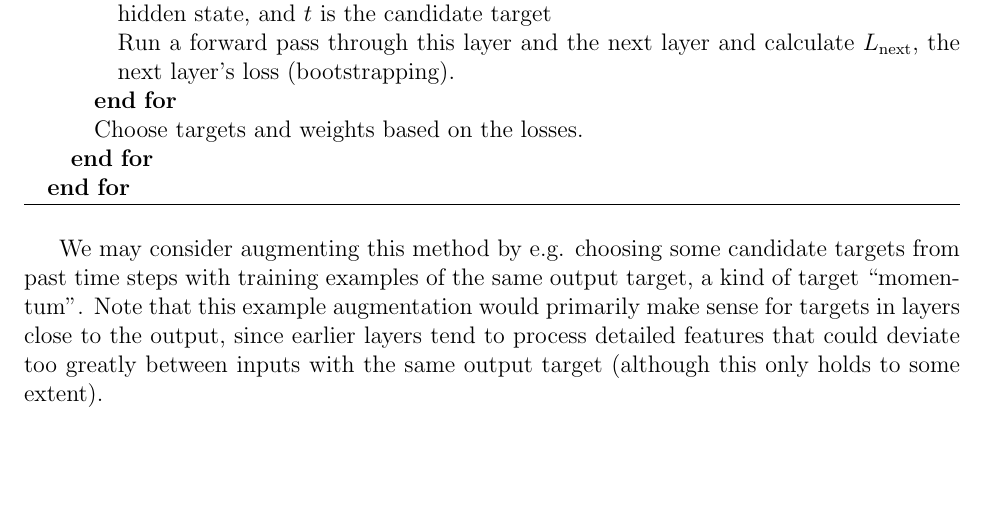
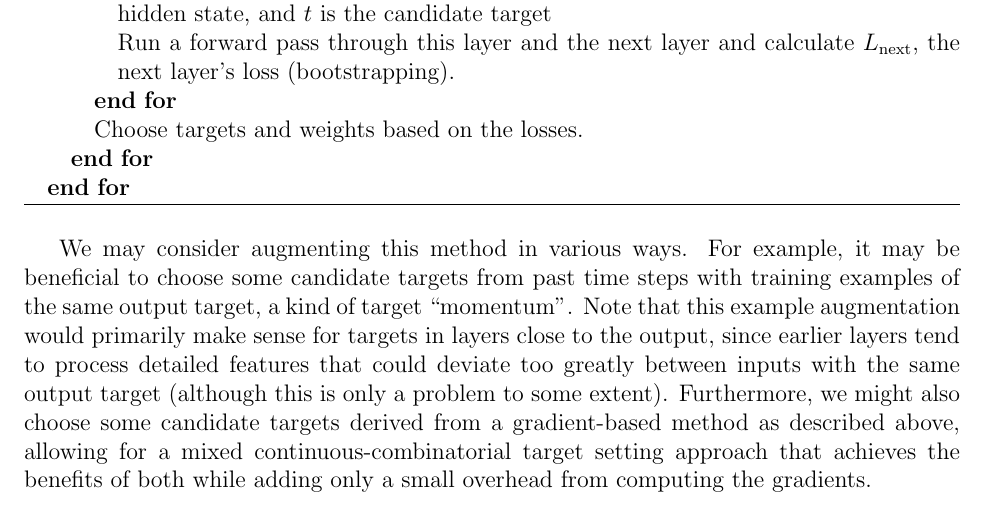
Before and after one commit to wjtoth/co759-project, a LaTeX document (target_heuristics.tex): part of page 2 of 2, cut so that both start at the same text, the shorter picture padded with empty space. Compiled offline with pdfLaTeX.

Commit message:
Extended comb opt target setting idea

```diff
--- a/target_heuristics.tex
+++ b/target_heuristics.tex
@@ -75,7 +75,7 @@ The target propagation training algorithm looks something like the following:
 \end{algorithmic}
 \end{algorithm}
 
-We may consider augmenting this method by e.g. choosing some candidate targets from past time steps with training examples of the same output target, a kind of target ``momentum". Note that this example augmentation would primarily make sense for targets in layers close to the output, since earlier layers tend to process detailed features that could deviate too greatly between inputs with the same output target (although this only holds to some extent).
+We may consider augmenting this method in various ways. For example, it may be beneficial to choose some candidate targets from past time steps with training examples of the same output target, a kind of target ``momentum". Note that this example augmentation would primarily make sense for targets in layers close to the output, since earlier layers tend to process detailed features that could deviate too greatly between inputs with the same output target (although this is only a problem to some extent). Furthermore, we might also choose some candidate targets derived from a gradient-based method as described above, allowing for a mixed continuous-combinatorial target setting approach that achieves the benefits of both while adding only a small overhead from computing the gradients.
 
 
 \end{document}
```
